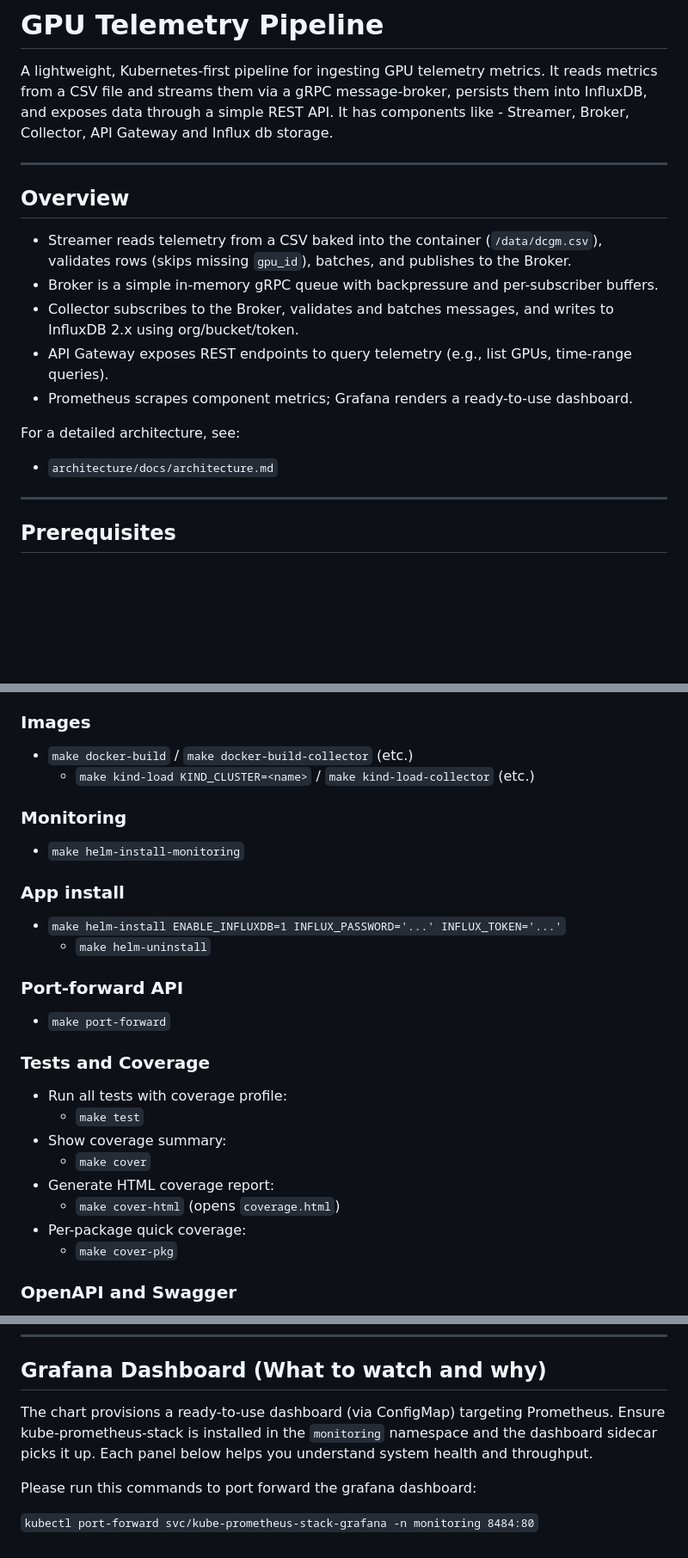
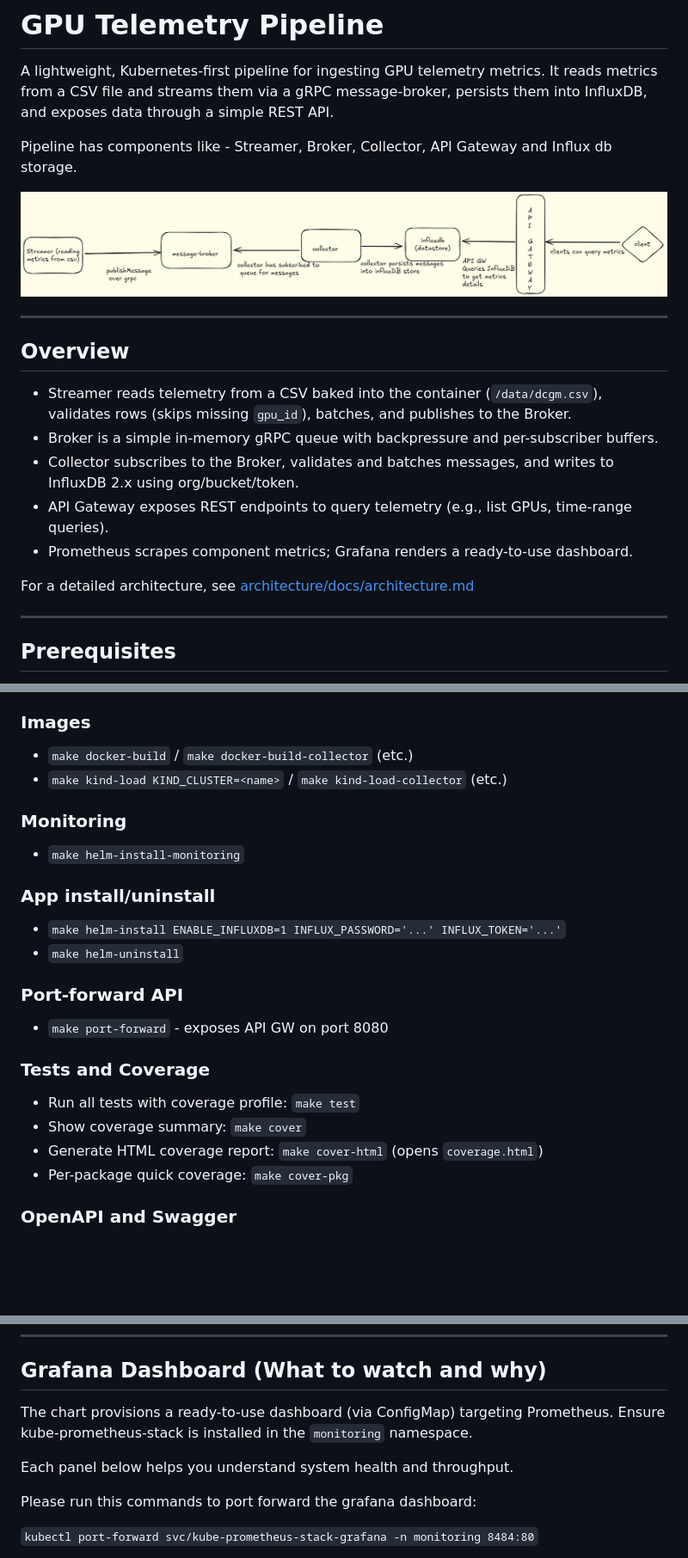
Before and after one commit to rajendragosavi/gpu-metrics-telemetry, a Markdown page: README.md, 3 parts joined by grey strips. Shown: that part at 86% size. Rendered like a GitHub page; pictures changed too: architecture/docs/flow-diagram.png (added); blank space fills up the shorter version.

Commit message:
updated Readme.md and flow diagram

```diff
--- a/README.md
+++ b/README.md
@@ -1,8 +1,11 @@
 # GPU Telemetry Pipeline
 
 A lightweight, Kubernetes-first pipeline for ingesting GPU telemetry metrics. It reads metrics from a CSV file and streams them via a gRPC message-broker, persists them into InfluxDB, and exposes data through a simple REST API.
-It has components like - Streamer, Broker, Collector, API Gateway and Influx db storage.
 
+Pipeline has components like - Streamer, Broker, Collector, API Gateway and Influx db storage.
+
+
+![Architecture](architecture/docs/flow-diagram.png)
 
 ---
 
@@ -13,8 +16,7 @@ It has components like - Streamer, Broker, Collector, API Gateway and Influx db
 - API Gateway exposes REST endpoints to query telemetry (e.g., list GPUs, time-range queries).
 - Prometheus scrapes component metrics; Grafana renders a ready-to-use dashboard.
 
-For a detailed architecture, see:
-- `architecture/docs/architecture.md`
+For a detailed architecture, see [architecture/docs/architecture.md](architecture/docs/architecture.md)
 
 ---
 
@@ -84,27 +87,23 @@ What this does:
 
 ### Images
 - `make docker-build` / `make docker-build-collector` (etc.)
-  - `make kind-load KIND_CLUSTER=<name>` / `make kind-load-collector` (etc.)
+- `make kind-load KIND_CLUSTER=<name>` / `make kind-load-collector` (etc.)
 
 ### Monitoring
 - `make helm-install-monitoring`
 
-### App install
+### App install/uninstall
 - `make helm-install ENABLE_INFLUXDB=1 INFLUX_PASSWORD='...' INFLUX_TOKEN='...'`
-  - `make helm-uninstall`
+- `make helm-uninstall`
 
 ### Port-forward API
-  - `make port-forward`
+- `make port-forward` - exposes API GW on port 8080
 
 ### Tests and Coverage
-- Run all tests with coverage profile:
-  - `make test`
-- Show coverage summary:
-  - `make cover`
-- Generate HTML coverage report:
-  - `make cover-html` (opens `coverage.html`)
-- Per-package quick coverage:
-  - `make cover-pkg`
+- Run all tests with coverage profile: `make test`
+- Show coverage summary: `make cover`
+- Generate HTML coverage report: `make cover-html` (opens `coverage.html`)
+- Per-package quick coverage: `make cover-pkg`
 
 ### OpenAPI and Swagger
 - The project serves a Swagger UI at `/swagger` (static files under `api/swagger` when generated).
@@ -124,7 +123,9 @@ Once the API Gateway is running and port-forwarded:
 
 ## Grafana Dashboard (What to watch and why)
 
-The chart provisions a ready-to-use dashboard (via ConfigMap) targeting Prometheus. Ensure kube-prometheus-stack is installed in the `monitoring` namespace and the dashboard sidecar picks it up. Each panel below helps you understand system health and throughput.
+The chart provisions a ready-to-use dashboard (via ConfigMap) targeting Prometheus. Ensure kube-prometheus-stack is installed in the `monitoring` namespace.
+
+Each panel below helps you understand system health and throughput.
 
 Please run this commands to port forward the grafana dashboard:
 
```
Also changed, not shown: other parts of README.md (+10 -9 lines), architecture/docs/architecture.md (+17 -14 lines).
